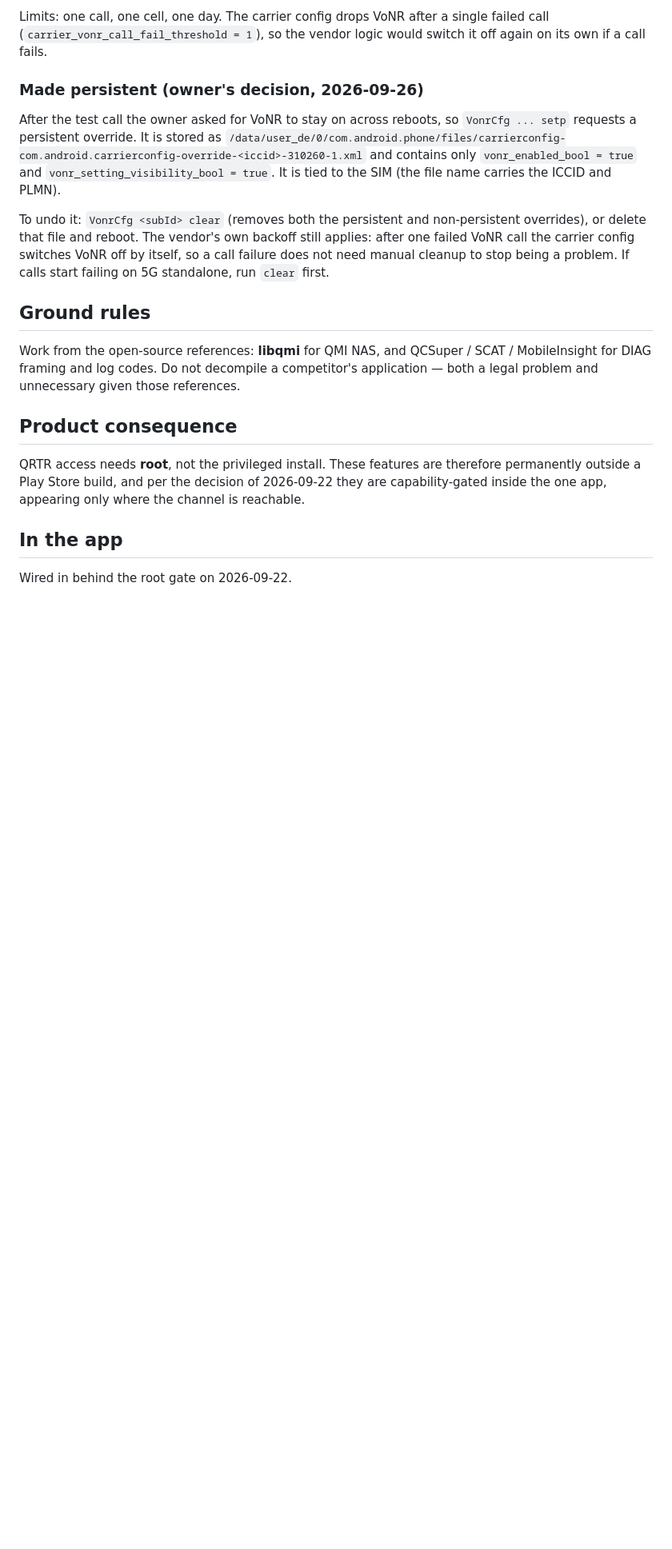
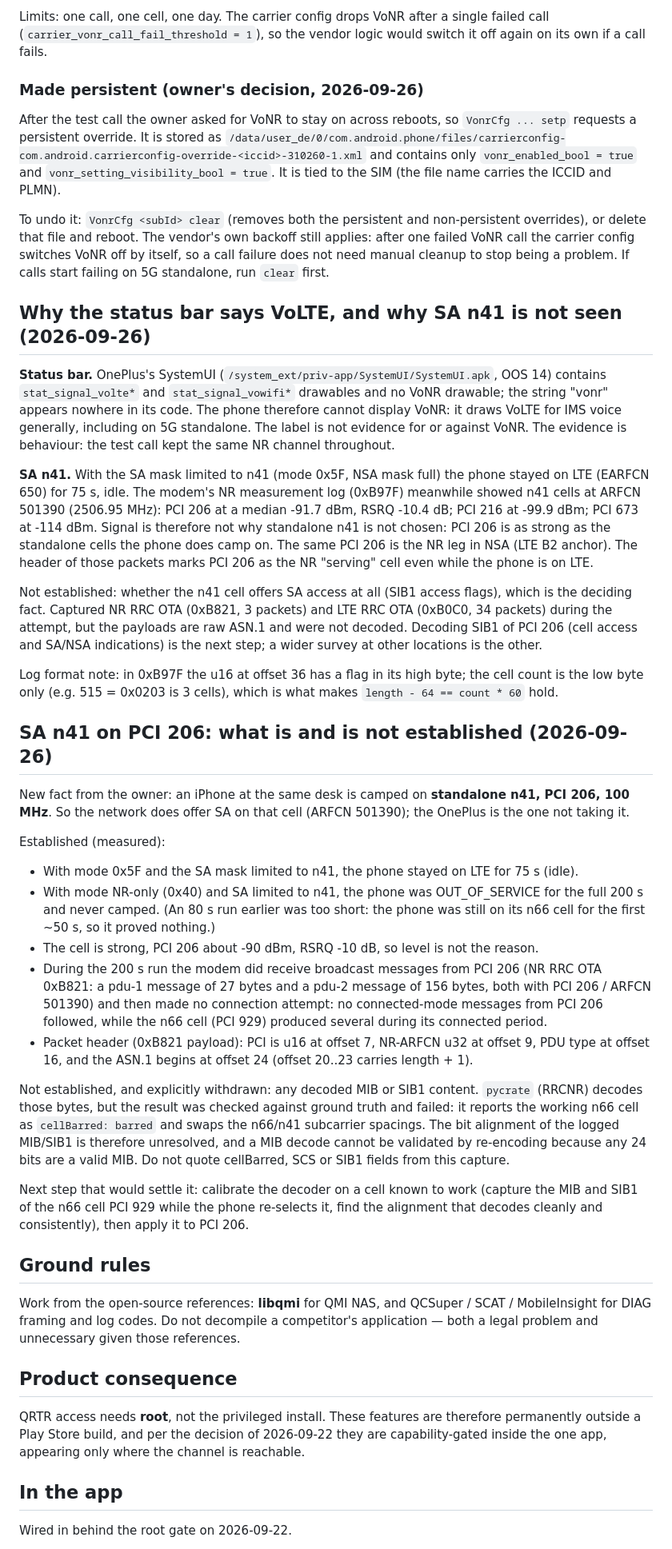
Before and after one commit to jerwilson11-commits/nhn-rf-survey, a Markdown page: docs/modem-diag-access.md, the part around the change. Shown at 80% size. Rendered like a GitHub page; blank space fills up the shorter version.

Commit message:
Record why the phone shows VoLTE, and what is and is not known about SA n41
OnePlus's SystemUI has VoLTE and VoWiFi drawables but no VoNR one, and no
"vonr" string in its code, so the status bar cannot display VoNR; the label
is not evidence either way. VoNR is judged by behaviour (the test call kept
its NR channel).

SA n41: an iPhone at the same desk is camped on standalone n41, PCI 206,
100 MHz, so the network offers SA there. With SA limited to n41 the OnePlus
stayed on LTE (mode 0x5F), and stayed out of service for 200 s with mode
NR-only. The cell is strong (~-90 dBm). The modem received broadcast
messages from PCI 206 and made no connection attempt. An 80 s run was too
short to mean anything and is noted as such.

Decoded MIB/SIB1 content is explicitly withdrawn: the pycrate decode failed a
ground-truth check (the working n66 cell decoded as barred, spacings swapped),
so the log's bit alignment is unresolved. Documents the 0xB821 header layout
(PCI u16 @7, ARFCN u32 @9, PDU type @16, ASN.1 @24) and the 0xB97F cell-count
byte quirk.

Co-Authored-By: Claude Sonnet 5 <noreply@anthropic.com>

```diff
--- a/docs/modem-diag-access.md
+++ b/docs/modem-diag-access.md
@@ -403,6 +403,58 @@ delete that file and reboot. The vendor's own backoff still applies: after one f
 the carrier config switches VoNR off by itself, so a call failure does not need manual cleanup to
 stop being a problem. If calls start failing on 5G standalone, run `clear` first.
 
+## Why the status bar says VoLTE, and why SA n41 is not seen (2026-09-26)
+
+**Status bar.** OnePlus's SystemUI (`/system_ext/priv-app/SystemUI/SystemUI.apk`, OOS 14) contains
+`stat_signal_volte*` and `stat_signal_vowifi*` drawables and no VoNR drawable; the string "vonr" appears
+nowhere in its code. The phone therefore cannot display VoNR: it draws VoLTE for IMS voice generally,
+including on 5G standalone. The label is not evidence for or against VoNR. The evidence is behaviour:
+the test call kept the same NR channel throughout.
+
+**SA n41.** With the SA mask limited to n41 (mode 0x5F, NSA mask full) the phone stayed on LTE
+(EARFCN 650) for 75 s, idle. The modem's NR measurement log (0xB97F) meanwhile showed n41 cells at
+ARFCN 501390 (2506.95 MHz): PCI 206 at a median -91.7 dBm, RSRQ -10.4 dB; PCI 216 at -99.9 dBm; PCI 673
+at -114 dBm. Signal is therefore not why standalone n41 is not chosen: PCI 206 is as strong as the
+standalone cells the phone does camp on. The same PCI 206 is the NR leg in NSA (LTE B2 anchor). The
+header of those packets marks PCI 206 as the NR "serving" cell even while the phone is on LTE.
+
+Not established: whether the n41 cell offers SA access at all (SIB1 access flags), which is the
+deciding fact. Captured NR RRC OTA (0xB821, 3 packets) and LTE RRC OTA (0xB0C0, 34 packets) during the
+attempt, but the payloads are raw ASN.1 and were not decoded. Decoding SIB1 of PCI 206 (cell access
+and SA/NSA indications) is the next step; a wider survey at other locations is the other.
+
+Log format note: in 0xB97F the u16 at offset 36 has a flag in its high byte; the cell count is the low
+byte only (e.g. 515 = 0x0203 is 3 cells), which is what makes `length - 64 == count * 60` hold.
+
+## SA n41 on PCI 206: what is and is not established (2026-09-26)
+
+New fact from the owner: an iPhone at the same desk is camped on **standalone n41, PCI 206, 100 MHz**.
+So the network does offer SA on that cell (ARFCN 501390); the OnePlus is the one not taking it.
+
+Established (measured):
+
+- With mode 0x5F and the SA mask limited to n41, the phone stayed on LTE for 75 s (idle).
+- With mode NR-only (0x40) and SA limited to n41, the phone was OUT_OF_SERVICE for the full 200 s and
+  never camped. (An 80 s run earlier was too short: the phone was still on its n66 cell for the first
+  ~50 s, so it proved nothing.)
+- The cell is strong, PCI 206 about -90 dBm, RSRQ -10 dB, so level is not the reason.
+- During the 200 s run the modem did receive broadcast messages from PCI 206 (NR RRC OTA 0xB821: a
+  pdu-1 message of 27 bytes and a pdu-2 message of 156 bytes, both with PCI 206 / ARFCN 501390) and then
+  made no connection attempt: no connected-mode messages from PCI 206 followed, while the n66 cell
+  (PCI 929) produced several during its connected period.
+- Packet header (0xB821 payload): PCI is u16 at offset 7, NR-ARFCN u32 at offset 9, PDU type at
+  offset 16, and the ASN.1 begins at offset 24 (offset 20..23 carries length + 1).
+
+Not established, and explicitly withdrawn: any decoded MIB or SIB1 content. `pycrate` (RRCNR) decodes
+those bytes, but the result was checked against ground truth and failed: it reports the working n66
+cell as `cellBarred: barred` and swaps the n66/n41 subcarrier spacings. The bit alignment of the logged
+MIB/SIB1 is therefore unresolved, and a MIB decode cannot be validated by re-encoding because any 24
+bits are a valid MIB. Do not quote cellBarred, SCS or SIB1 fields from this capture.
+
+Next step that would settle it: calibrate the decoder on a cell known to work (capture the MIB and
+SIB1 of the n66 cell PCI 929 while the phone re-selects it, find the alignment that decodes cleanly
+and consistently), then apply it to PCI 206.
+
 ## Ground rules
 
 Work from the open-source references: **libqmi** for QMI NAS, and QCSuper / SCAT / MobileInsight
```
